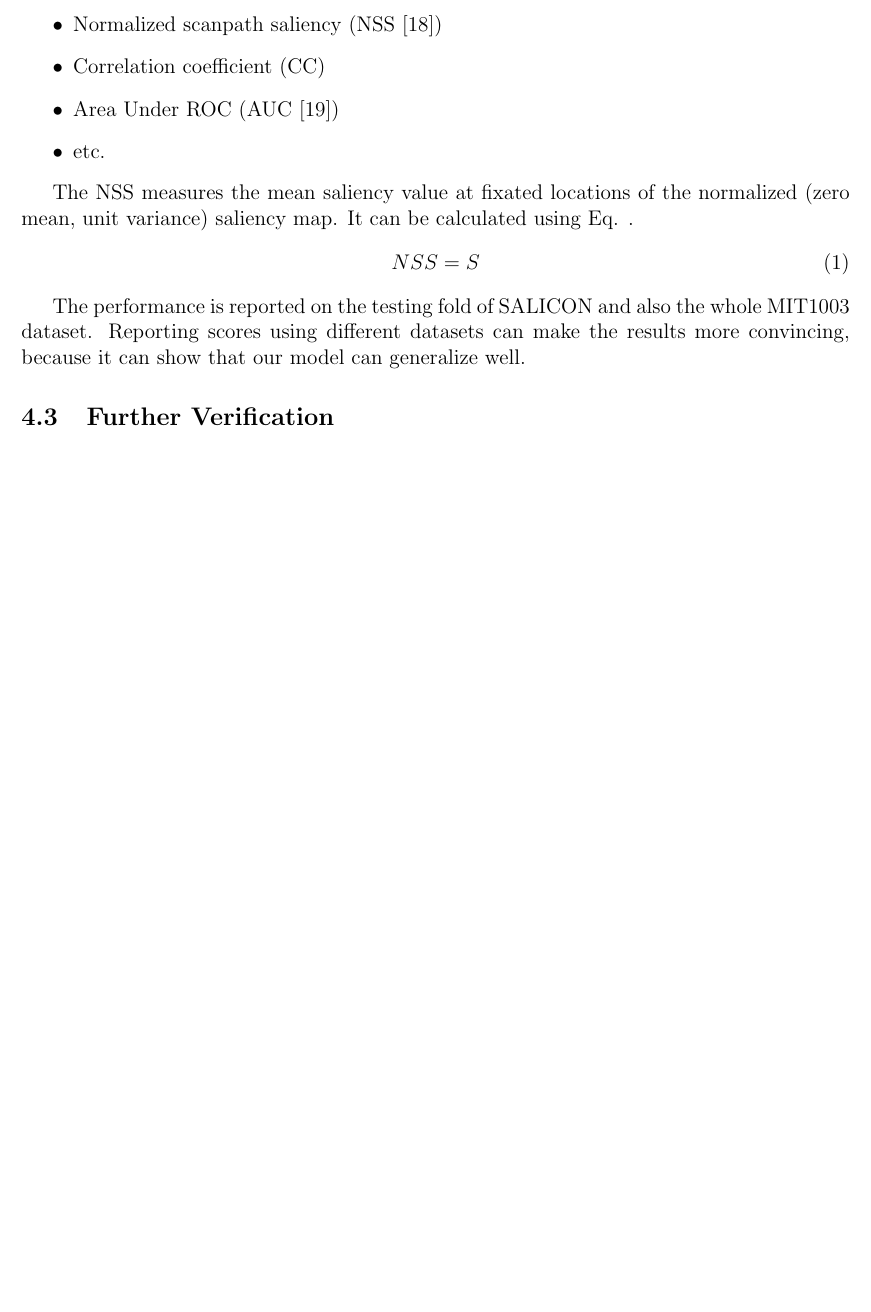
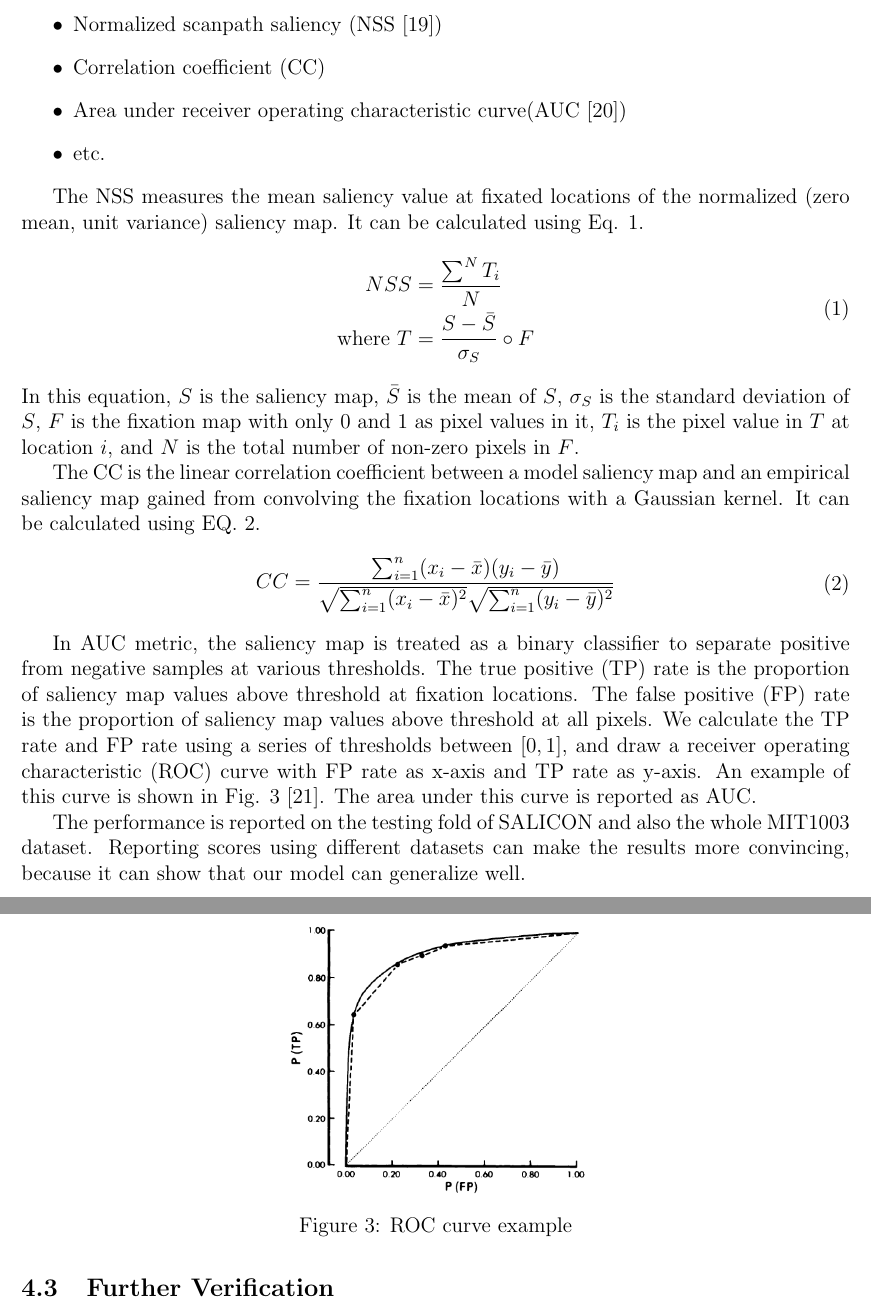
Before and after one commit to Freddiechang/CMPUT566, a LaTeX document (documents/proposal/proposal.tex): part of page 5 of 8 before the commit and two parts of pages 5 and 6 of 8 after it, the two joined at a grey line, cut so that both start at the same text, the shorter picture padded with empty space. Compiled offline with pdfLaTeX.

Commit message:
revised data and performance metric

```diff
--- a/documents/proposal/proposal.tex
+++ b/documents/proposal/proposal.tex
@@ -169,16 +169,49 @@ There are several metrics that can be used to measure the performance. According
 \begin{itemize}
     \item Normalized scanpath saliency (NSS \cite{petersComponentsBottomupGaze2005})
     \item Correlation coefficient (CC)
-    \item Area Under ROC (AUC \cite{richeSaliencyHumanFixations2013})
+    \item Area under receiver operating characteristic curve(AUC \cite{richeSaliencyHumanFixations2013})
     \item etc.
 \end{itemize}
 
 The NSS measures the mean saliency value at fixated locations of the normalized (zero mean, unit variance) saliency map.
-It can be calculated using Eq. .
+It can be calculated using Eq. \ref{EQ:NSS}.
 \begin{equation}
-    NSS = S
+    \begin{aligned}
+        NSS &= \frac{\sum^{N} T_{i}}{N}\\
+        \text{where }T &= \frac{S - \bar{S}}{\sigma_{S}} \circ F
+    \end{aligned}
     \label{EQ:NSS}
 \end{equation}
+In this equation, $S$ is the saliency map, $\bar{S}$ is the mean of $S$, $\sigma_{S}$ is
+the standard deviation of $S$, $F$ is the fixation map with only $0$ and $1$ as pixel values in it,
+$T_{i}$ is the pixel value in $T$ at location $i$, and $N$ is the total number of non-zero pixels in $F$.
+
+The CC is the linear correlation coefficient between a model saliency map and an empirical saliency map
+gained from convolving the fixation locations with a Gaussian kernel. It can be calculated using EQ. \ref{EQ:CC}.
+\begin{equation}
+    \begin{aligned}
+        CC = \frac{\sum_{i=1}^{n}(x_{i}-\bar{x})(y_{i}-\bar{y})}
+        {\sqrt{\sum_{i=1}^{n}(x_{i}-\bar{x})^{2}}\sqrt{\sum_{i=1}^{n}(y_{i}-\bar{y})^{2}}}
+    \end{aligned}
+    \label{EQ:CC}
+\end{equation}
+
+
+In AUC metric,
+the saliency map is treated as a binary classifier to separate positive from negative samples at various thresholds.
+The true positive (TP) rate is the proportion of saliency map values above threshold at fixation locations.
+The false positive (FP) rate is the proportion of saliency map values above threshold at all pixels.
+We calculate the TP rate and FP rate using a series of thresholds between $[0, 1]$, and draw a
+receiver operating characteristic (ROC) curve with FP rate as x-axis and TP rate as y-axis.
+An example of this curve is shown in Fig. \ref{img:AUC} \cite{hanleyMeaningUseArea1982}.
+The area under this curve is reported as AUC.
+\begin{figure}[!h]
+    \centering
+    \includegraphics[width=2.5in]{imgs/AUC.png}
+    \caption{ROC curve example}
+    \label{img:AUC}
+\end{figure}
+
 
 The performance is reported on the testing fold of SALICON and also the whole MIT1003 dataset.
 Reporting scores using different datasets can make the results more convincing,
```
Also changed, not shown: documents/proposal/proposal.bib (+44 -13 lines), documents/proposal/imgs/AUC.png (added), documents/proposal/proposal.tex (4 more changed lines).
